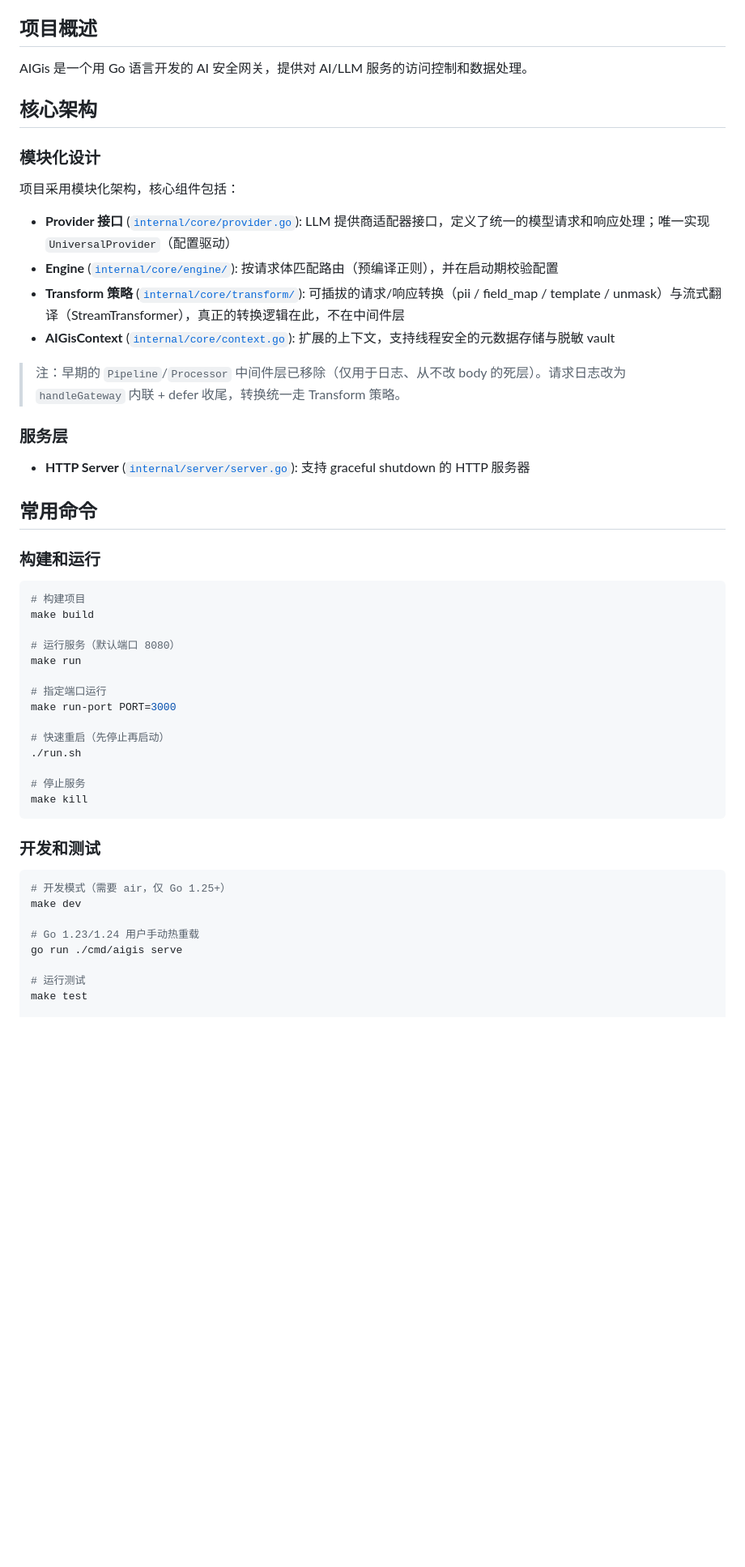
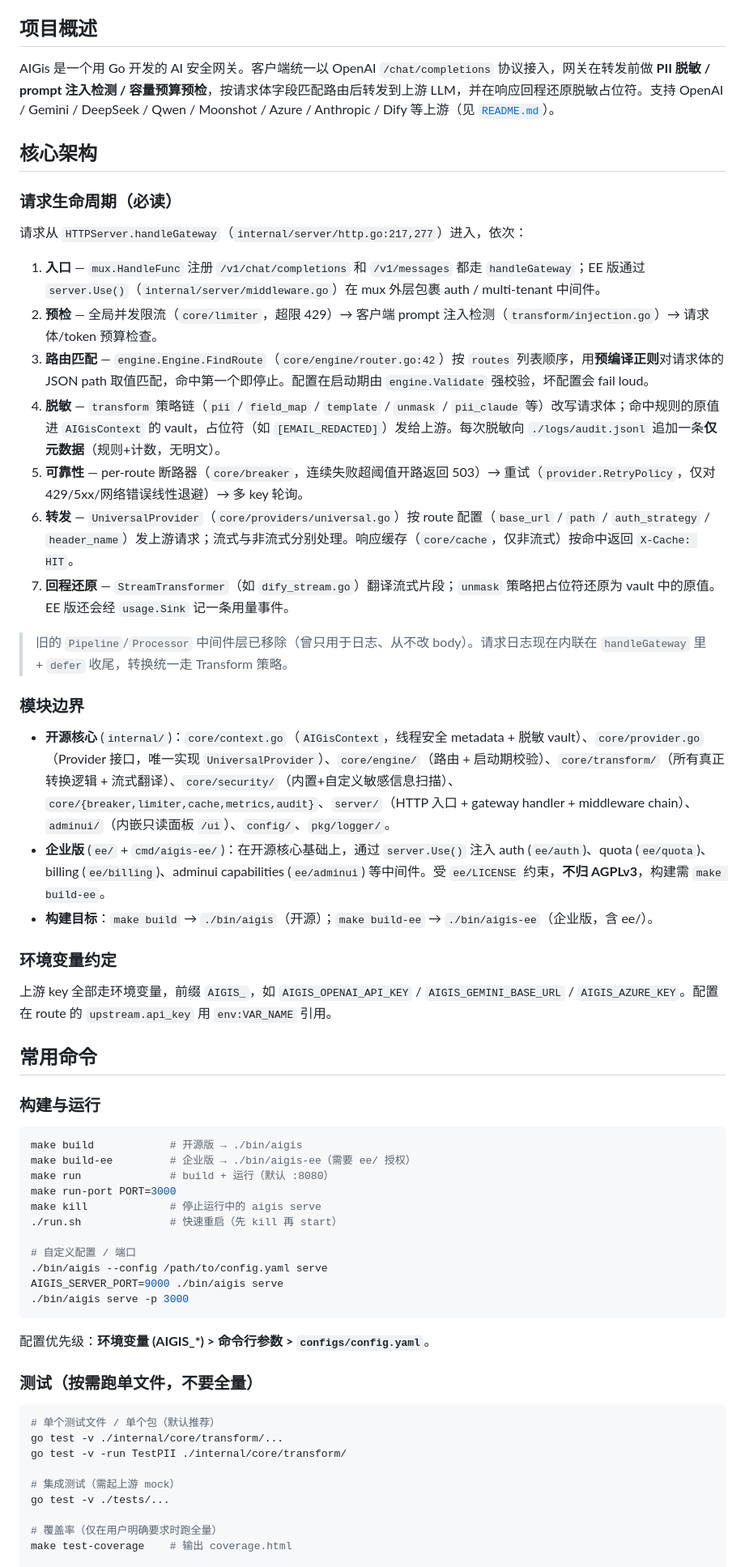
Before and after one commit to azhao1981/AIGis, a Markdown page: CLAUDE.md, the part around one of its changes. Shown at 81% size. Rendered like a GitHub page; blank space fills up the shorter version.

````diff
--- a/CLAUDE.md
+++ b/CLAUDE.md
@@ -4,55 +4,64 @@ This file provides guidance to Claude Code (claude.ai/code) when working with co
 
 ## 项目概述
 
-AIGis 是一个用 Go 语言开发的 AI 安全网关，提供对 AI/LLM 服务的访问控制和数据处理。
+AIGis 是一个用 Go 开发的 AI 安全网关。客户端统一以 OpenAI `/chat/completions` 协议接入，网关在转发前做 **PII 脱敏 / prompt 注入检测 / 容量预算预检**，按请求体字段匹配路由后转发到上游 LLM，并在响应回程还原脱敏占位符。支持 OpenAI / Gemini / DeepSeek / Qwen / Moonshot / Azure / Anthropic / Dify 等上游（见 [`README.md`](README.md)）。
 
 ## 核心架构
 
-### 模块化设计
+### 请求生命周期（必读）
 
-项目采用模块化架构，核心组件包括：
+请求从 `HTTPServer.handleGateway`（`internal/server/http.go:217,277`）进入，依次：
 
-- **Provider 接口** ([`internal/core/provider.go`](internal/core/provider.go)): LLM 提供商适配器接口，定义了统一的模型请求和响应处理；唯一实现 `UniversalProvider`（配置驱动）
-- **Engine** ([`internal/core/engine/`](internal/core/engine/)): 按请求体匹配路由（预编译正则），并在启动期校验配置
-- **Transform 策略** ([`internal/core/transform/`](internal/core/transform/)): 可插拔的请求/响应转换（pii / field_map / template / unmask）与流式翻译（StreamTransformer），真正的转换逻辑在此，不在中间件层
-- **AIGisContext** ([`internal/core/context.go`](internal/core/context.go)): 扩展的上下文，支持线程安全的元数据存储与脱敏 vault
+1. **入口** — `mux.HandleFunc` 注册 `/v1/chat/completions` 和 `/v1/messages` 都走 `handleGateway`；EE 版通过 `server.Use()`（`internal/server/middleware.go`）在 mux 外层包裹 auth / multi-tenant 中间件。
+2. **预检** — 全局并发限流（`core/limiter`，超限 429）→ 客户端 prompt 注入检测（`transform/injection.go`）→ 请求体/token 预算检查。
+3. **路由匹配** — `engine.Engine.FindRoute`（`core/engine/router.go:42`）按 `routes` 列表顺序，用**预编译正则**对请求体的 JSON path 取值匹配，命中第一个即停止。配置在启动期由 `engine.Validate` 强校验，坏配置会 fail loud。
+4. **脱敏** — `transform` 策略链（`pii` / `field_map` / `template` / `unmask` / `pii_claude` 等）改写请求体；命中规则的原值进 `AIGisContext` 的 vault，占位符（如 `[EMAIL_REDACTED]`）发给上游。每次脱敏向 `./logs/audit.jsonl` 追加一条**仅元数据**（规则+计数，无明文）。
+5. **可靠性** — per-route 断路器（`core/breaker`，连续失败超阈值开路返回 503）→ 重试（`provider.RetryPolicy`，仅对 429/5xx/网络错误线性退避）→ 多 key 轮询。
+6. **转发** — `UniversalProvider`（`core/providers/universal.go`）按 route 配置（`base_url` / `path` / `auth_strategy` / `header_name`）发上游请求；流式与非流式分别处理。响应缓存（`core/cache`，仅非流式）按命中返回 `X-Cache: HIT`。
+7. **回程还原** — `StreamTransformer`（如 `dify_stream.go`）翻译流式片段；`unmask` 策略把占位符还原为 vault 中的原值。EE 版还会经 `usage.Sink` 记一条用量事件。
 
-> 注：早期的 `Pipeline`/`Processor` 中间件层已移除（仅用于日志、从不改 body 的死层）。请求日志改为 `handleGateway` 内联 + defer 收尾，转换统一走 Transform 策略。
+> 旧的 `Pipeline`/`Processor` 中间件层已移除（曾只用于日志、从不改 body）。请求日志现在内联在 `handleGateway` 里 + `defer` 收尾，转换统一走 Transform 策略。
 
-### 服务层
+### 模块边界
 
-- **HTTP Server** ([`internal/server/server.go`](internal/server/server.go)): 支持 graceful shutdown 的 HTTP 服务器
+- **开源核心** (`internal/`)：`core/context.go`（`AIGisContext`，线程安全 metadata + 脱敏 vault）、`core/provider.go`（Provider 接口，唯一实现 `UniversalProvider`）、`core/engine/`（路由 + 启动期校验）、`core/transform/`（所有真正转换逻辑 + 流式翻译）、`core/security/`（内置+自定义敏感信息扫描）、`core/{breaker,limiter,cache,metrics,audit}`、`server/`（HTTP 入口 + gateway handler + middleware chain）、`adminui/`（内嵌只读面板 `/ui`）、`config/`、`pkg/logger/`。
+- **企业版** (`ee/` + `cmd/aigis-ee/`)：在开源核心基础上，通过 `server.Use()` 注入 auth (`ee/auth`)、quota (`ee/quota`)、billing (`ee/billing`)、adminui capabilities (`ee/adminui`) 等中间件。受 `ee/LICENSE` 约束，**不归 AGPLv3**，构建需 `make build-ee`。
+- **构建目标**：`make build` → `./bin/aigis`（开源）；`make build-ee` → `./bin/aigis-ee`（企业版，含 ee/）。
+
+### 环境变量约定
+
+上游 key 全部走环境变量，前缀 `AIGIS_`，如 `AIGIS_OPENAI_API_KEY` / `AIGIS_GEMINI_BASE_URL` / `AIGIS_AZURE_KEY`。配置在 route 的 `upstream.api_key` 用 `env:VAR_NAME` 引用。
 
 ## 常用命令
 
-### 构建和运行
+### 构建与运行
 
 ```bash
-# 构建项目
-make build
+make build            # 开源版 → ./bin/aigis
+make build-ee         # 企业版 → ./bin/aigis-ee（需要 ee/ 授权）
+make run              # build + 运行（默认 :8080）
+make run-port PORT=3000
+make kill             # 停止运行中的 aigis serve
+./run.sh              # 快速重启（先 kill 再 start）
 
-# 运行服务（默认端口 8080）
-make run
-
-# 指定端口运行
-make run-port PORT=3000
-
-# 快速重启（先停止再启动）
-./run.sh
-
-# 停止服务
-make kill
+# 自定义配置 / 端口
+./bin/aigis --config /path/to/config.yaml serve
+AIGIS_SERVER_PORT=9000 ./bin/aigis serve
+./bin/aigis serve -p 3000
 ```
 
-### 开发和测试
+配置优先级：**环境变量 (AIGIS_*) > 命令行参数 > `configs/config.yaml`**。
+
+### 测试（按需跑单文件，不要全量）
 
 ```bash
-# 开发模式（需要 air，仅 Go 1.25+）
-make dev
+# 单个测试文件 / 单个包（默认推荐）
+go test -v ./internal/core/transform/...
+go test -v -run TestPII ./internal/core/transform/
 
-# Go 1.23/1.24 用户手动热重载
-go run ./cmd/aigis serve
+# 集成测试（需起上游 mock）
+go test -v ./tests/...
 
-# 运行测试
-make test
+# 覆盖率（仅在用户明确要求时跑全量）
+make test-coverage    # 输出 coverage.html
 
````
Also changed, not shown: other parts of CLAUDE.md (+24 -52 lines).
